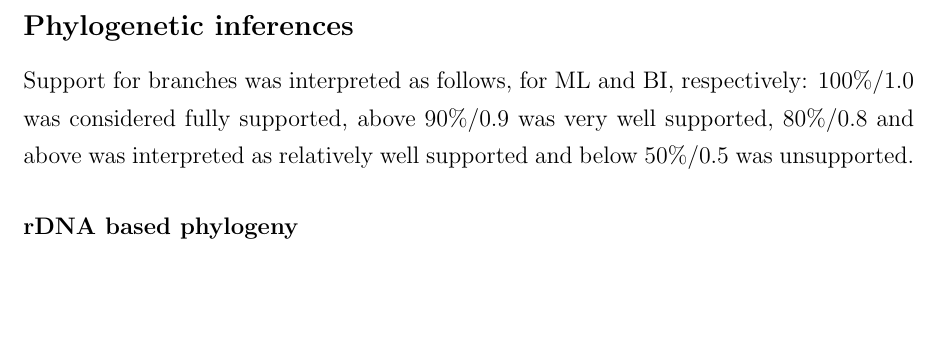
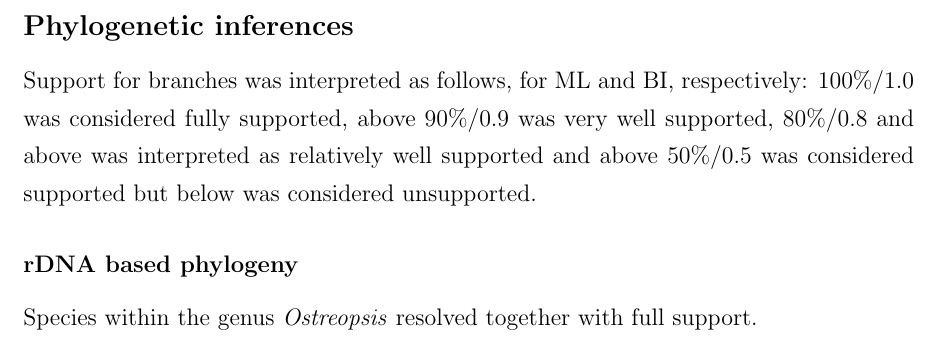
Before and after one commit to bubblegirl/gonya-manuscript, a LaTeX document (gonya_manuscript.tex): part of page 11 of 33, cut so that both start at the same text, the shorter picture padded with empty space. Compiled offline with pdfLaTeX.

Commit message:
phylo results

```diff
--- a/gonya_manuscript.tex
+++ b/gonya_manuscript.tex
@@ -253,8 +253,10 @@ The single copy genes acquired though the BUSCO hmmer libraries curated for prot
 %TODO less lame title and insert relevant info when together
 
 \subsection*{Phylogenetic inferences}
-Support for branches was interpreted as follows, for ML and BI, respectively: 100\%/1.0 was considered fully supported, above 90\%/0.9 was very well supported, 80\%/0.8 and above was interpreted as relatively well supported and below 50\%/0.5 was unsupported.
+Support for branches was interpreted as follows, for ML and BI, respectively: 100\%/1.0 was considered fully supported, above 90\%/0.9 was very well supported, 80\%/0.8 and above was interpreted as relatively well supported and above 50\%/0.5 was considered supported but below was considered unsupported.
 \subsubsection*{rDNA based phylogeny}
+Species within the genus \emph{Ostreopsis} resolved together with full support.
+
 \FloatBarrier
 \begin{figure}
 \includegraphics[scale=.23]{figures/rDNA-ML.png}
```
